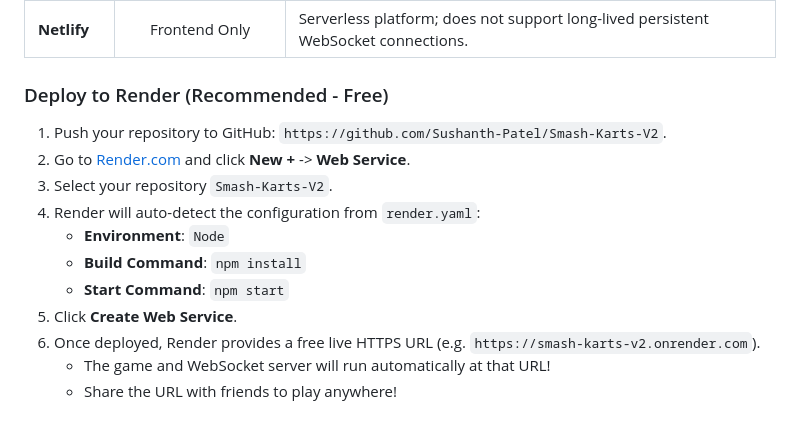
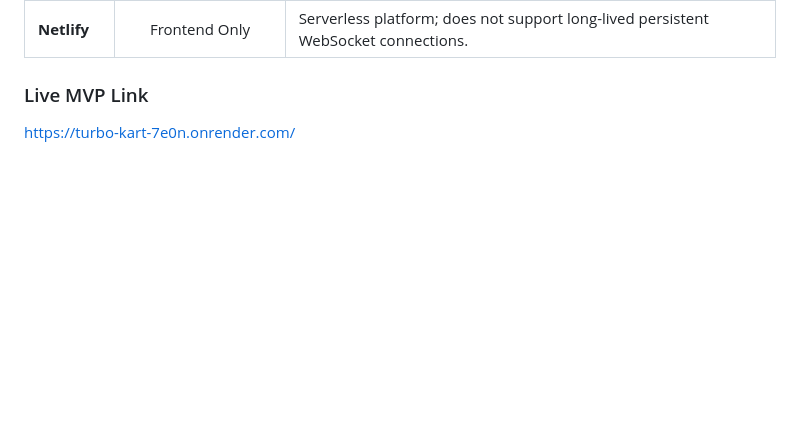
Before and after one commit to Sushanth-Patel/Smash-Karts-V2, a Markdown page: README.md, the part around the change. Rendered like a GitHub page; blank space fills up the shorter version.

```diff
--- a/README.md
+++ b/README.md
@@ -69,16 +69,5 @@ Visit **`http://localhost:3000`** in multiple browser tabs or invite friends on
 | **Vercel** | Frontend Only | Serverless platform; terminates requests after 10-15s and does not support persistent stateful WebSockets for real-time gaming. |
 | **Netlify** | Frontend Only | Serverless platform; does not support long-lived persistent WebSocket connections. |
 
-### Deploy to Render (Recommended - Free)
-
-1. Push your repository to GitHub: `https://github.com/Sushanth-Patel/Smash-Karts-V2`.
-2. Go to [Render.com](https://render.com) and click **New +** -> **Web Service**.
-3. Select your repository `Smash-Karts-V2`.
-4. Render will auto-detect the configuration from `render.yaml`:
-   - **Environment**: `Node`
-   - **Build Command**: `npm install`
-   - **Start Command**: `npm start`
-5. Click **Create Web Service**.
-6. Once deployed, Render provides a free live HTTPS URL (e.g. `https://smash-karts-v2.onrender.com`).
-   - The game and WebSocket server will run automatically at that URL!
-   - Share the URL with friends to play anywhere!
+### Live MVP Link
+https://turbo-kart-7e0n.onrender.com/
```
